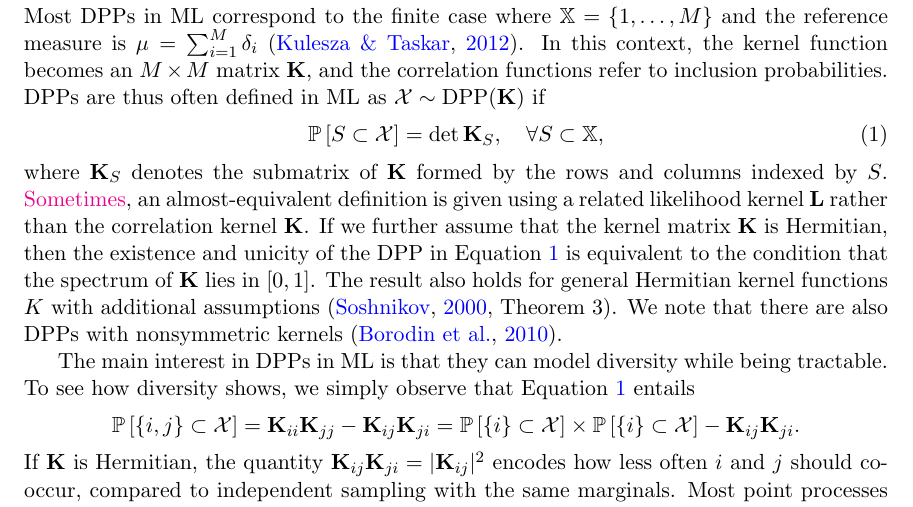
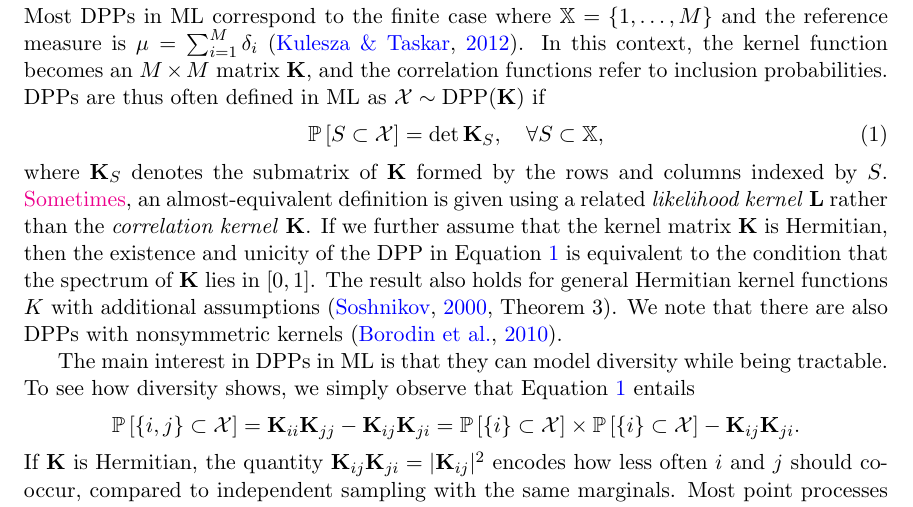
Before and after one commit to guilgautier/DPPy_paper, a LaTeX paper (tex/dppy_paper.tex, which reads tex/definition.tex): part of page 2 of 6, cut so that both start at the same text. Compiled offline with pdfLaTeX.

Commit message:
added reference to correlation vs likelihood kernel

```diff
--- a/tex/definition.tex
+++ b/tex/definition.tex
@@ -49,7 +49,7 @@ DPPs are thus often defined in ML as $\calX\sim \DPP(\bfK)$ if
     \Proba{S \subset \calX} = \det {\bfK}_S,
       \quad\forall S\subset \bbX,
   \end{equation}
-where ${\bfK}_S$ denotes the submatrix of $\bfK$ formed by the rows and columns indexed by $S$. \href{https://dppy.readthedocs.io/en/latest/finite_dpps/definition.html}{\textcolor{magenta}{Sometimes}}, an almost-equivalent definition is given using a related likelihood kernel $\mathbf{L}$ rather than the correlation kernel $\mathbf{K}$.
+where ${\bfK}_S$ denotes the submatrix of $\bfK$ formed by the rows and columns indexed by $S$. \href{https://dppy.readthedocs.io/en/latest/finite_dpps/definition.html}{\textcolor{magenta}{Sometimes}}, an almost-equivalent definition is given using a related \emph{likelihood kernel} $\mathbf{L}$ rather than the \emph{correlation kernel} $\mathbf{K}$.
 If we further assume that the kernel matrix $\bfK$ is Hermitian, then the existence and unicity of the DPP in \Eqref{eq:inclusion_proba_finite} is equivalent to the condition that the spectrum of $\bfK$ lies in $[0,1]$.
 The result also holds for general Hermitian kernel functions $K$ with additional assumptions \cite[Theorem 3]{Sos00}.
 We note that there are also DPPs with nonsymmetric kernels \citep{BoDiFu10}.
```
